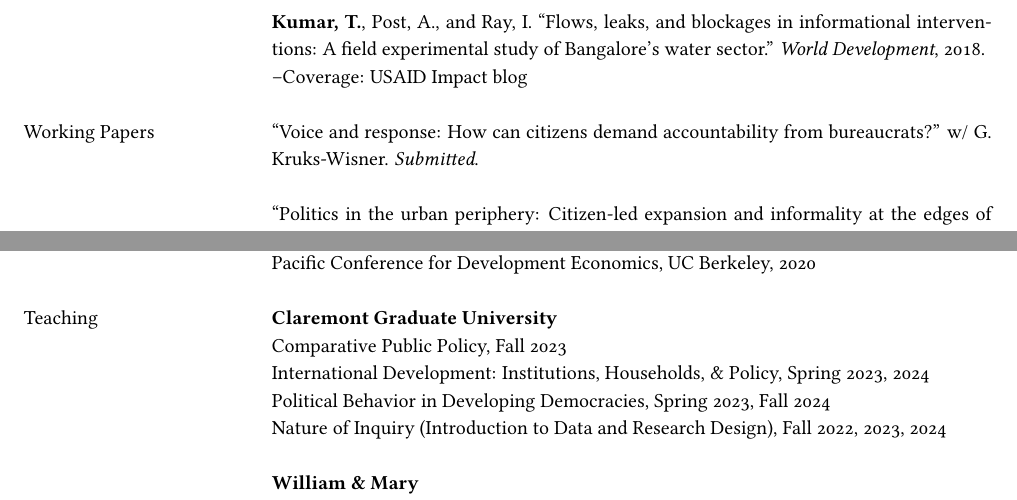
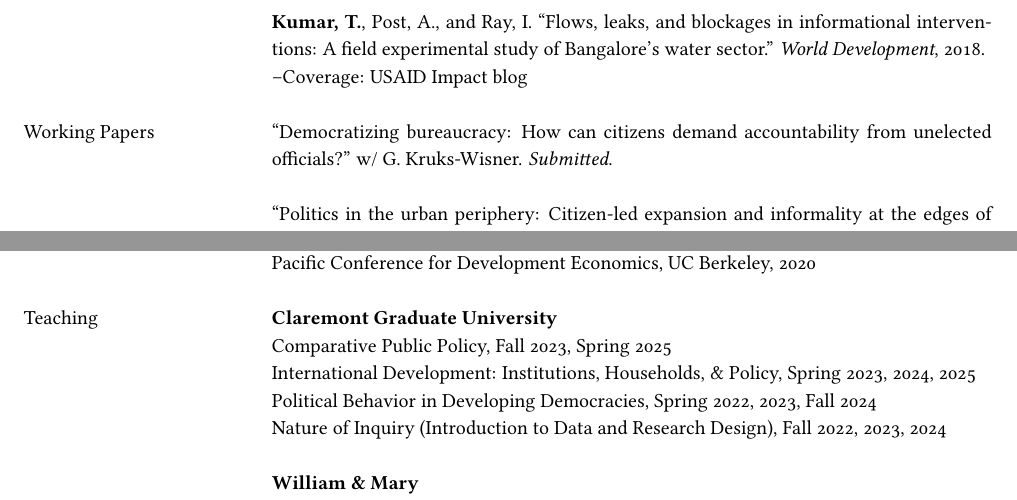
Before and after one commit to tkumar012/tkumar012.github.io, a LaTeX CV (TanuKumar_CV.tex): two parts of pages 2 and 4 of 5, joined at a grey line, cut so that both start at the same text. Compiled offline with pdfLaTeX.

Commit message:
Update TanuKumar_CV.tex

```diff
--- a/TanuKumar_CV.tex
+++ b/TanuKumar_CV.tex
@@ -126,8 +126,7 @@ Book &  \textit{Building social mobility: how subsidized homeownership creates w
 
 Working Papers
 
-&``Voice and response:
-How can citizens demand accountability from bureaucrats?'' w/ G. Kruks-Wisner. \textit{Submitted}.\\
+&``Democratizing bureaucracy: How can citizens demand accountability from unelected officials?'' w/ G. Kruks-Wisner. \textit{Submitted}.\\
 & \\
 
 
@@ -363,9 +362,9 @@ responsiveness in rural India''} w/ G. Kruks-Wisner and J. Mayberry. Governance
 % &\\
 %&\\
 {{Teaching}}  & \textbf{Claremont Graduate University} \\
-& Comparative Public Policy,  Fall 2023\\
-&International Development: Institutions, Households, \& Policy, Spring 2023, 2024\\
-&Political Behavior in Developing Democracies, Spring 2023, Fall 2024\\
+& Comparative Public Policy,  Fall 2023, Spring 2025\\
+&International Development: Institutions, Households, \& Policy, Spring 2023, 2024, 2025\\
+&Political Behavior in Developing Democracies, Spring 2022, 2023, Fall 2024\\
 &Nature of Inquiry (Introduction to Data and Research Design), Fall 2022, 2023, 2024 \\
 &\\
 
```
